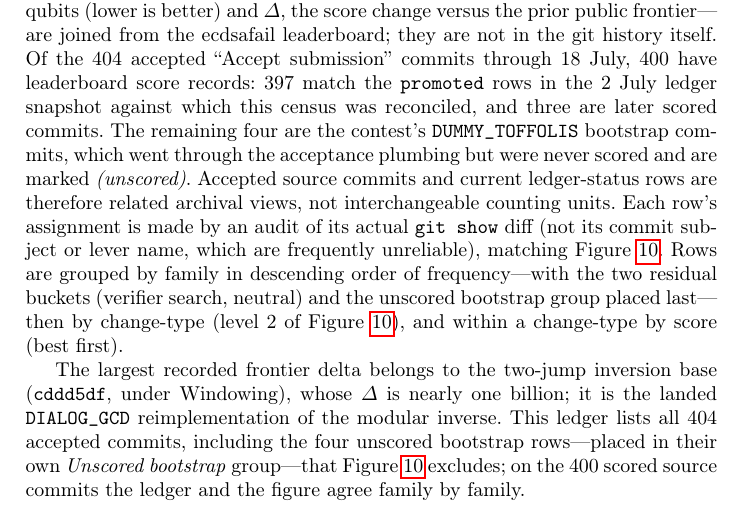
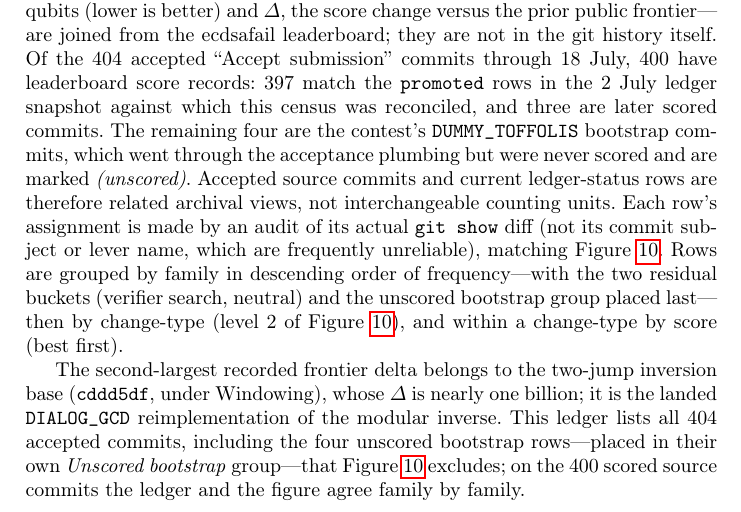
Before and after one commit to jieyilong/ecdsafail-supplemental-materials, a LaTeX paper (appendices/tex/appendix-C.tex, which reads appendices/tex/appendix-C-content.tex): part of page 1 of 11, cut so that both start at the same text. Compiled offline with pdfLaTeX.

Commit message:
Correct the largest-frontier-delta claim in the census note
Note C called the two-jump inversion base (cddd5df, -964,247,614) the largest
recorded frontier delta. Its own table lists a larger one: d19dbb5, an in-place
mutation under register and scratch allocation, at -1,145,844,506. cddd5df is
the second largest. Checked over all 400 scored rows in the census.

Co-Authored-By: Claude Opus 5 (1M context) <noreply@anthropic.com>

```diff
--- a/appendices/tex/appendix-C-content.tex
+++ b/appendices/tex/appendix-C-content.tex
@@ -29,8 +29,8 @@ search, neutral) and the unscored bootstrap group placed last---then by
 change-type (level~2 of \Cref{M:fig:family-census-tree}), and within a change-type
 by score (best first).
 
-The largest recorded frontier delta belongs to the two-jump inversion base
-(\texttt{cddd5df}, under Windowing), whose $\Delta$ is nearly one billion; it is the landed
+The second-largest recorded frontier delta belongs to the two-jump inversion
+base (\texttt{cddd5df}, under Windowing), whose $\Delta$ is nearly one billion; it is the landed
 \texttt{DIALOG\_GCD} reimplementation of the modular inverse. This ledger lists
 all $404$ accepted commits, including the four unscored bootstrap rows---placed
 in their own \emph{Unscored bootstrap} group---that \Cref{M:fig:family-census-tree}
```
Also changed, not shown: appendices/optimization_census_of_accepted_competition_source_commits.pdf.
